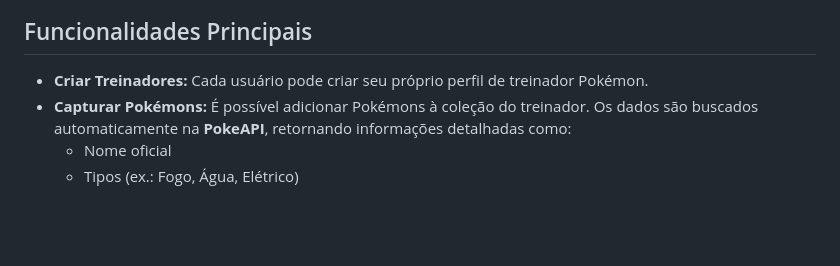
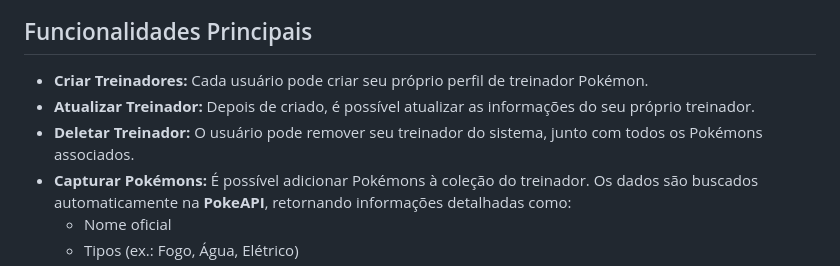
Before and after one commit to olucasfl/wsBackend-Fabrica25.2, a Markdown page: README.md, the part around the change. Drawn GitHub-style; blank space fills up the shorter version.

```diff
--- a/README.md
+++ b/README.md
@@ -32,6 +32,8 @@ O sistema integra-se com a **PokeAPI**, uma API pública da internet que fornece
 ## Funcionalidades Principais
 
 - **Criar Treinadores:** Cada usuário pode criar seu próprio perfil de treinador Pokémon.
+- **Atualizar Treinador:** Depois de criado, é possível atualizar as informações do seu próprio treinador.
+- **Deletar Treinador:** O usuário pode remover seu treinador do sistema, junto com todos os Pokémons associados.
 - **Capturar Pokémons:** É possível adicionar Pokémons à coleção do treinador. Os dados são buscados automaticamente na **PokeAPI**, retornando informações detalhadas como:
   - Nome oficial
   - Tipos (ex.: Fogo, Água, Elétrico)
```
